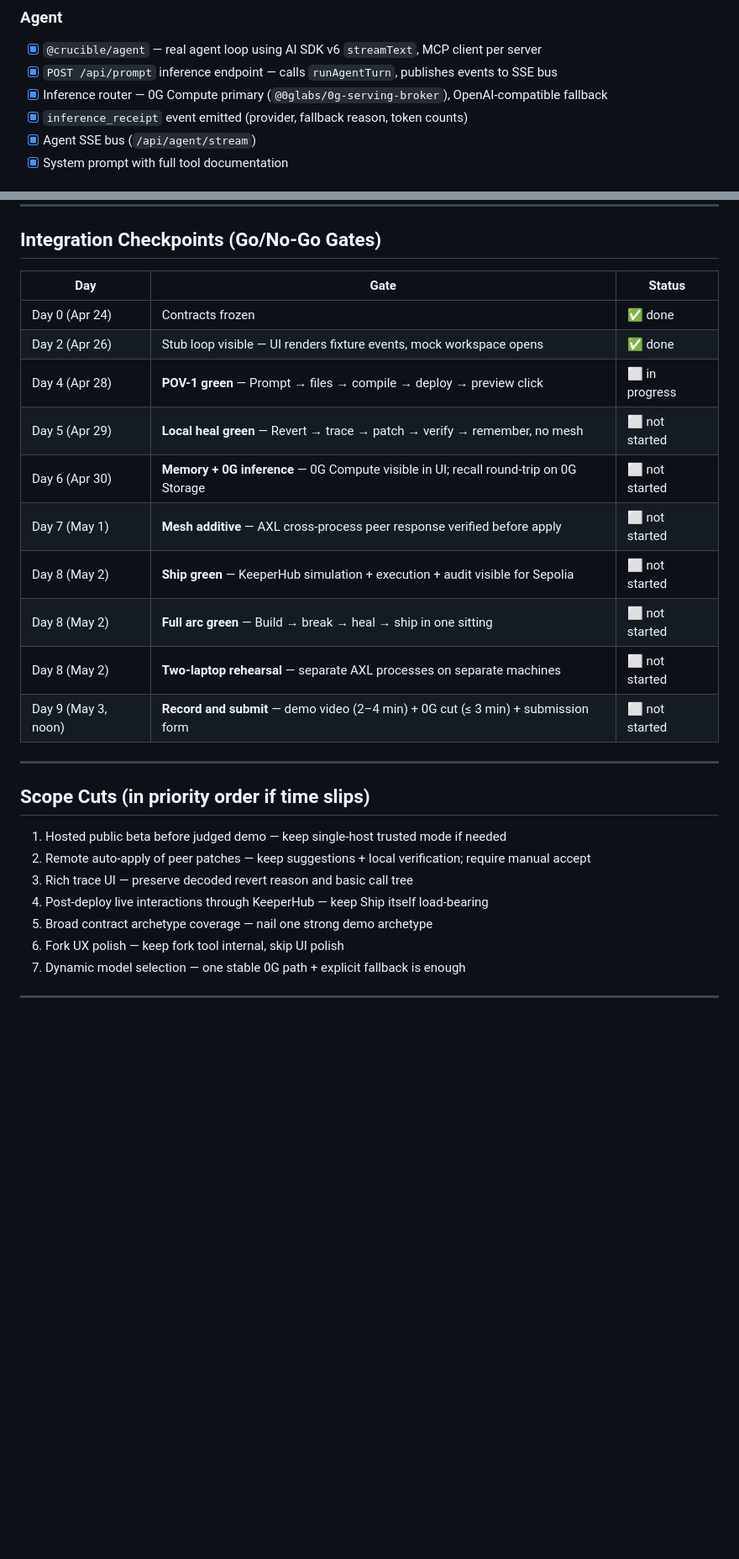
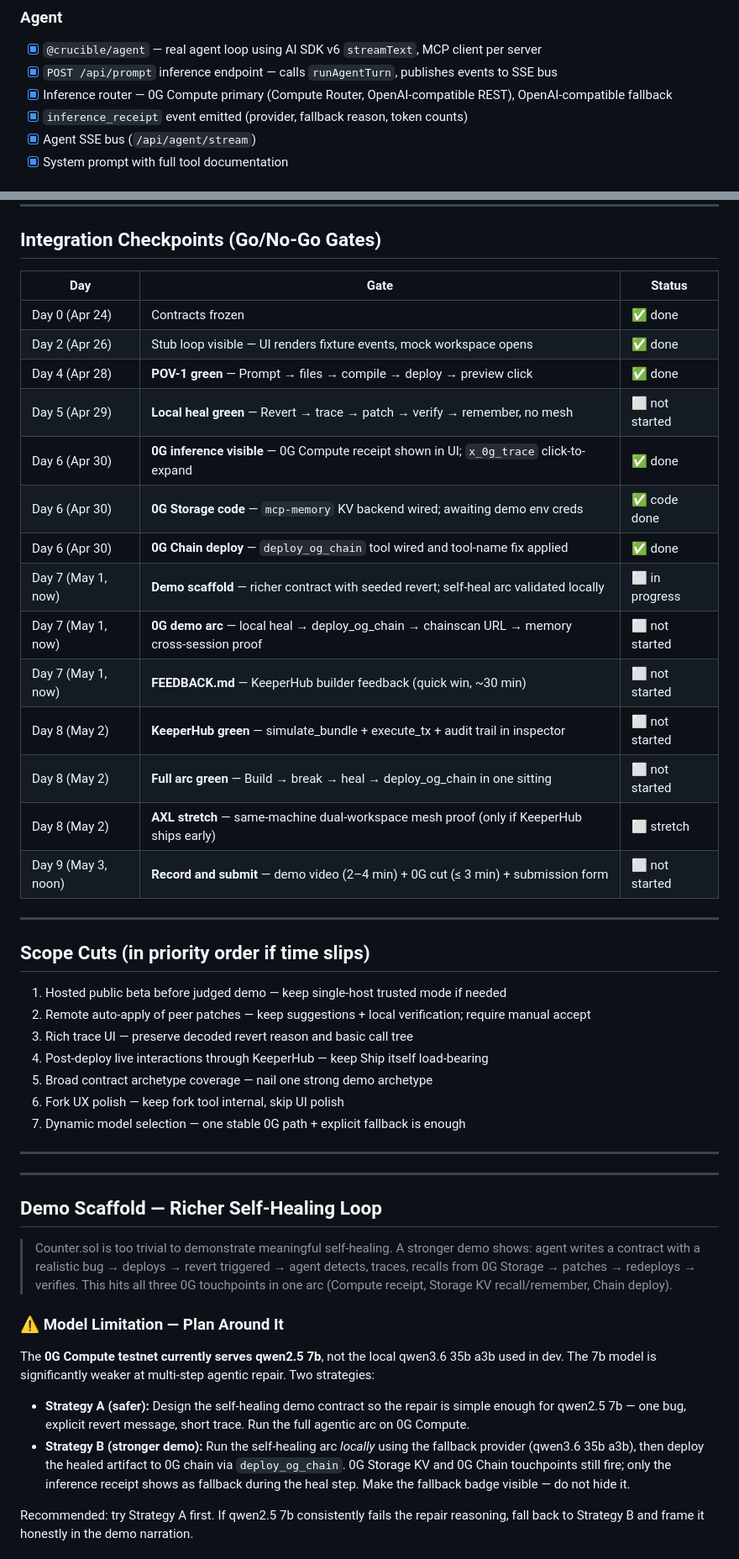
Before and after one commit to WhyAsh5114/Crucible, a Markdown page: todo.md, 2 parts joined by grey strips. Shown at 84% size. GitHub-like rendering; blank space fills up the shorter version.

```diff
--- a/todo.md
+++ b/todo.md
@@ -42,7 +42,7 @@
 
 - [x] `@crucible/agent` — real agent loop using AI SDK v6 `streamText`, MCP client per server
 - [x] `POST /api/prompt` inference endpoint — calls `runAgentTurn`, publishes events to SSE bus
-- [x] Inference router — 0G Compute primary (`@0glabs/0g-serving-broker`), OpenAI-compatible fallback
+- [x] Inference router — 0G Compute primary (Compute Router, OpenAI-compatible REST), OpenAI-compatible fallback
 - [x] `inference_receipt` event emitted (provider, fallback reason, token counts)
 - [x] Agent SSE bus (`/api/agent/stream`)
 - [x] System prompt with full tool documentation
@@ -196,18 +201,22 @@
 
 ## Integration Checkpoints (Go/No-Go Gates)
 
-| Day                 | Gate                                                                                  | Status         |
-| ------------------- | ------------------------------------------------------------------------------------- | -------------- |
-| Day 0 (Apr 24)      | Contracts frozen                                                                      | ✅ done        |
-| Day 2 (Apr 26)      | Stub loop visible — UI renders fixture events, mock workspace opens                   | ✅ done        |
-| Day 4 (Apr 28)      | **POV-1 green** — Prompt → files → compile → deploy → preview click                   | ⬜ in progress |
-| Day 5 (Apr 29)      | **Local heal green** — Revert → trace → patch → verify → remember, no mesh            | ⬜ not started |
-| Day 6 (Apr 30)      | **Memory + 0G inference** — 0G Compute visible in UI; recall round-trip on 0G Storage | ⬜ not started |
-| Day 7 (May 1)       | **Mesh additive** — AXL cross-process peer response verified before apply             | ⬜ not started |
-| Day 8 (May 2)       | **Ship green** — KeeperHub simulation + execution + audit visible for Sepolia         | ⬜ not started |
-| Day 8 (May 2)       | **Full arc green** — Build → break → heal → ship in one sitting                       | ⬜ not started |
-| Day 8 (May 2)       | **Two-laptop rehearsal** — separate AXL processes on separate machines                | ⬜ not started |
-| Day 9 (May 3, noon) | **Record and submit** — demo video (2–4 min) + 0G cut (≤ 3 min) + submission form     | ⬜ not started |
+| Day                 | Gate                                                                                        | Status         |
+| ------------------- | ------------------------------------------------------------------------------------------- | -------------- |
+| Day 0 (Apr 24)      | Contracts frozen                                                                            | ✅ done        |
+| Day 2 (Apr 26)      | Stub loop visible — UI renders fixture events, mock workspace opens                         | ✅ done        |
+| Day 4 (Apr 28)      | **POV-1 green** — Prompt → files → compile → deploy → preview click                         | ✅ done        |
+| Day 5 (Apr 29)      | **Local heal green** — Revert → trace → patch → verify → remember, no mesh                  | ⬜ not started |
+| Day 6 (Apr 30)      | **0G inference visible** — 0G Compute receipt shown in UI; `x_0g_trace` click-to-expand     | ✅ done        |
+| Day 6 (Apr 30)      | **0G Storage code** — `mcp-memory` KV backend wired; awaiting demo env creds                | ✅ code done   |
+| Day 6 (Apr 30)      | **0G Chain deploy** — `deploy_og_chain` tool wired and tool-name fix applied                | ✅ done        |
+| Day 7 (May 1, now)  | **Demo scaffold** — richer contract with seeded revert; self-heal arc validated locally     | ⬜ in progress |
+| Day 7 (May 1, now)  | **0G demo arc** — local heal → deploy_og_chain → chainscan URL → memory cross-session proof | ⬜ not started |
+| Day 7 (May 1, now)  | **FEEDBACK.md** — KeeperHub builder feedback (quick win, ~30 min)                           | ⬜ not started |
+| Day 8 (May 2)       | **KeeperHub green** — simulate_bundle + execute_tx + audit trail in inspector               | ⬜ not started |
+| Day 8 (May 2)       | **Full arc green** — Build → break → heal → deploy_og_chain in one sitting                  | ⬜ not started |
+| Day 8 (May 2)       | **AXL stretch** — same-machine dual-workspace mesh proof (only if KeeperHub ships early)    | ⬜ stretch     |
+| Day 9 (May 3, noon) | **Record and submit** — demo video (2–4 min) + 0G cut (≤ 3 min) + submission form           | ⬜ not started |
 
 ---
 
@@ -223,3 +232,18 @@
 
 ---
 
+---
+
+## Demo Scaffold — Richer Self-Healing Loop
+
+> Counter.sol is too trivial to demonstrate meaningful self-healing. A stronger demo shows: agent writes a contract with a realistic bug → deploys → revert triggered → agent detects, traces, recalls from 0G Storage → patches → redeploys → verifies. This hits all three 0G touchpoints in one arc (Compute receipt, Storage KV recall/remember, Chain deploy).
+
+### ⚠️ Model Limitation — Plan Around It
+
+The **0G Compute testnet currently serves qwen2.5 7b**, not the local qwen3.6 35b a3b used in dev. The 7b model is significantly weaker at multi-step agentic repair. Two strategies:
+
+- **Strategy A (safer):** Design the self-healing demo contract so the repair is simple enough for qwen2.5 7b — one bug, explicit revert message, short trace. Run the full agentic arc on 0G Compute.
+- **Strategy B (stronger demo):** Run the self-healing arc _locally_ using the fallback provider (qwen3.6 35b a3b), then deploy the healed artifact to 0G chain via `deploy_og_chain`. 0G Storage KV and 0G Chain touchpoints still fire; only the inference receipt shows as fallback during the heal step. Make the fallback badge visible — do not hide it.
+
+Recommended: try Strategy A first. If qwen2.5 7b consistently fails the repair reasoning, fall back to Strategy B and frame it honestly in the demo narration.
+
```
Also changed, not shown: other parts of todo.md (+34 -6 lines).
